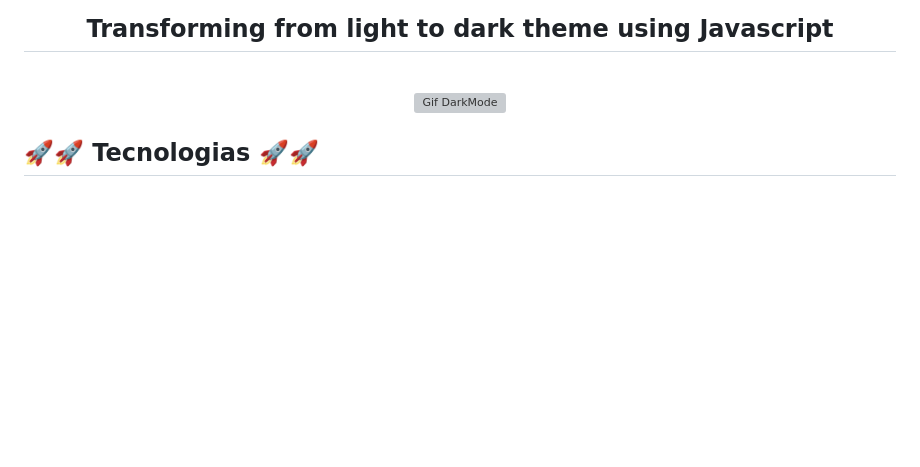
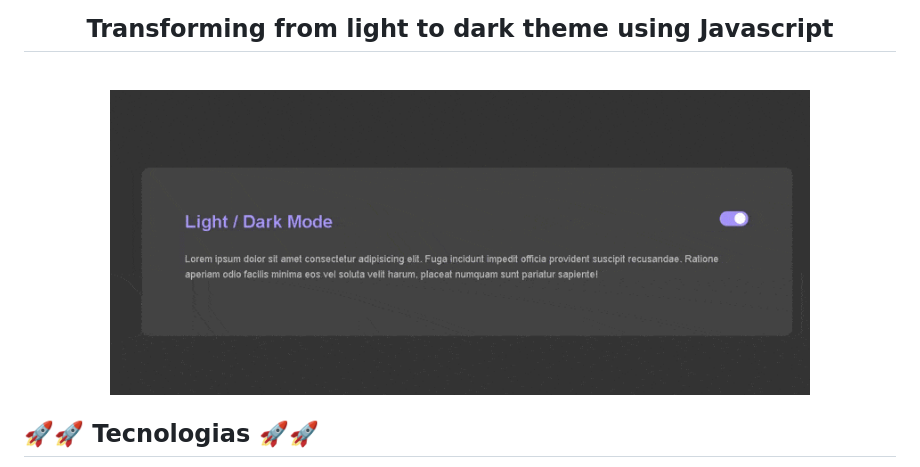
Before and after one commit to jpsb-developer/DarkModeWithJavascript, a Markdown page: README.md, the part around the change. Rendered like a GitHub page; pictures changed too: images/DarkModePreview.gif (added); blank space fills up the shorter version; grey boxes are pictures that could not be loaded.

```diff
--- a/README.md
+++ b/README.md
@@ -2,7 +2,7 @@
 <h2 align="center">Transforming from light to dark theme using Javascript</h2>
 <br>
 <div align="center">
-    <img width="700px" src="./images/DarkModePreview.wmv" alt="Gif DarkMode">
+    <img width="700px" src="./images/DarkModePreview.gif" alt="Gif DarkMode">
 </div>
 
 
```
Also changed, not shown: 1 other file.
